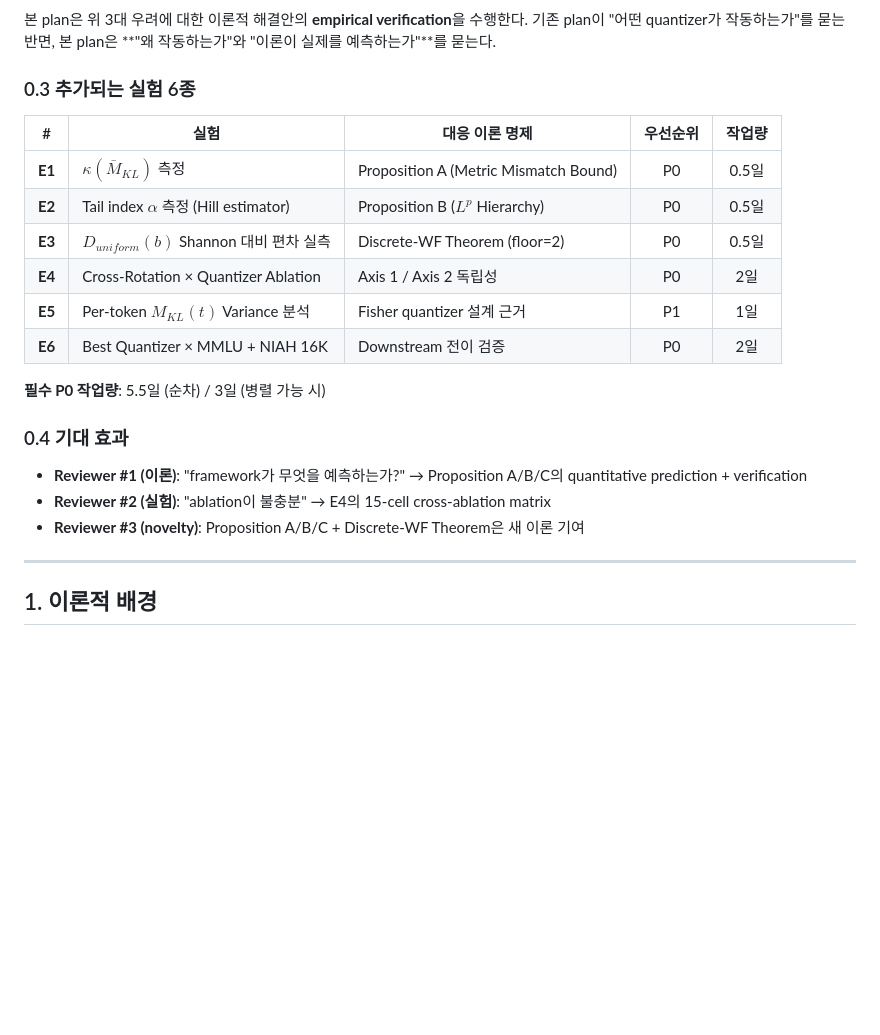
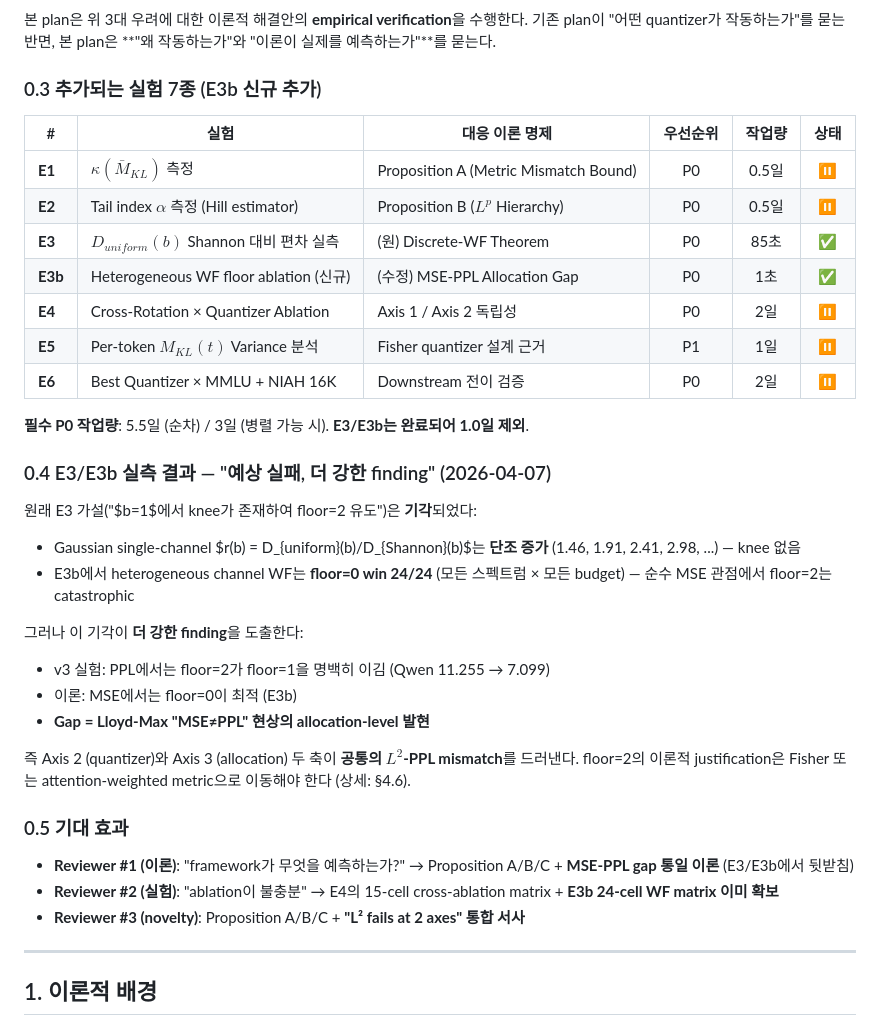
Before and after one commit to iamseungpil/boltzmann-attention, a Markdown page: reports/AXIS2_THEORETICAL_VERIFICATION_EXPERIMENT_PLAN.md, the part around the change. Rendered like a GitHub page; blank space fills up the shorter version.

Commit message:
auto: AXIS2_THEORETICAL_VERIFICATION_EXPERIMENT_PLAN.md modified

```diff
--- a/reports/AXIS2_THEORETICAL_VERIFICATION_EXPERIMENT_PLAN.md
+++ b/reports/AXIS2_THEORETICAL_VERIFICATION_EXPERIMENT_PLAN.md
@@ -40,24 +40,38 @@
 
 본 plan은 위 3대 우려에 대한 이론적 해결안의 **empirical verification**을 수행한다. 기존 plan이 "어떤 quantizer가 작동하는가"를 묻는 반면, 본 plan은 **"왜 작동하는가"와 "이론이 실제를 예측하는가"**를 묻는다.
 
-### 0.3 추가되는 실험 6종
+### 0.3 추가되는 실험 7종 (E3b 신규 추가)
 
-| # | 실험 | 대응 이론 명제 | 우선순위 | 작업량 |
-|---|---|---|:---:|:---:|
-| **E1** | $\kappa(\bar{M}_{KL})$ 측정 | Proposition A (Metric Mismatch Bound) | P0 | 0.5일 |
-| **E2** | Tail index $\alpha$ 측정 (Hill estimator) | Proposition B ($L^p$ Hierarchy) | P0 | 0.5일 |
-| **E3** | $D_{uniform}(b)$ Shannon 대비 편차 실측 | Discrete-WF Theorem (floor=2) | P0 | 0.5일 |
-| **E4** | Cross-Rotation × Quantizer Ablation | Axis 1 / Axis 2 독립성 | P0 | 2일 |
-| **E5** | Per-token $M_{KL}(t)$ Variance 분석 | Fisher quantizer 설계 근거 | P1 | 1일 |
-| **E6** | Best Quantizer × MMLU + NIAH 16K | Downstream 전이 검증 | P0 | 2일 |
+| # | 실험 | 대응 이론 명제 | 우선순위 | 작업량 | 상태 |
+|---|---|---|:---:|:---:|:---:|
+| **E1** | $\kappa(\bar{M}_{KL})$ 측정 | Proposition A (Metric Mismatch Bound) | P0 | 0.5일 | ⏸ |
+| **E2** | Tail index $\alpha$ 측정 (Hill estimator) | Proposition B ($L^p$ Hierarchy) | P0 | 0.5일 | ⏸ |
+| **E3** | $D_{uniform}(b)$ Shannon 대비 편차 실측 | (원) Discrete-WF Theorem | P0 | 85초 | ✅ |
+| **E3b** | Heterogeneous WF floor ablation (신규) | (수정) MSE-PPL Allocation Gap | P0 | 1초 | ✅ |
+| **E4** | Cross-Rotation × Quantizer Ablation | Axis 1 / Axis 2 독립성 | P0 | 2일 | ⏸ |
+| **E5** | Per-token $M_{KL}(t)$ Variance 분석 | Fisher quantizer 설계 근거 | P1 | 1일 | ⏸ |
+| **E6** | Best Quantizer × MMLU + NIAH 16K | Downstream 전이 검증 | P0 | 2일 | ⏸ |
 
-**필수 P0 작업량**: 5.5일 (순차) / 3일 (병렬 가능 시)
+**필수 P0 작업량**: 5.5일 (순차) / 3일 (병렬 가능 시). **E3/E3b는 완료되어 1.0일 제외**.
 
-### 0.4 기대 효과
+### 0.4 E3/E3b 실측 결과 — "예상 실패, 더 강한 finding" (2026-04-07)
 
-- **Reviewer #1 (이론)**: "framework가 무엇을 예측하는가?" → Proposition A/B/C의 quantitative prediction + verification
-- **Reviewer #2 (실험)**: "ablation이 불충분" → E4의 15-cell cross-ablation matrix
-- **Reviewer #3 (novelty)**: Proposition A/B/C + Discrete-WF Theorem은 새 이론 기여
+원래 E3 가설("$b=1$에서 knee가 존재하여 floor=2 유도")은 **기각**되었다:
+- Gaussian single-channel $r(b) = D_{uniform}(b)/D_{Shannon}(b)$는 **단조 증가** (1.46, 1.91, 2.41, 2.98, ...) — knee 없음
+- E3b에서 heterogeneous channel WF는 **floor=0 win 24/24** (모든 스펙트럼 × 모든 budget) — 순수 MSE 관점에서 floor=2는 catastrophic
+
+그러나 이 기각이 **더 강한 finding**을 도출한다:
+- v3 실험: PPL에서는 floor=2가 floor=1을 명백히 이김 (Qwen 11.255 → 7.099)
+- 이론: MSE에서는 floor=0이 최적 (E3b)
+- **Gap = Lloyd-Max "MSE≠PPL" 현상의 allocation-level 발현**
+
+즉 Axis 2 (quantizer)와 Axis 3 (allocation) 두 축이 **공통의 $L^2$-PPL mismatch**를 드러낸다. floor=2의 이론적 justification은 Fisher 또는 attention-weighted metric으로 이동해야 한다 (상세: §4.6).
+
+### 0.5 기대 효과
+
+- **Reviewer #1 (이론)**: "framework가 무엇을 예측하는가?" → Proposition A/B/C + **MSE-PPL gap 통일 이론** (E3/E3b에서 뒷받침)
+- **Reviewer #2 (실험)**: "ablation이 불충분" → E4의 15-cell cross-ablation matrix + **E3b 24-cell WF matrix 이미 확보**
+- **Reviewer #3 (novelty)**: Proposition A/B/C + **"L² fails at 2 axes" 통합 서사**
 
 ---
 
```
